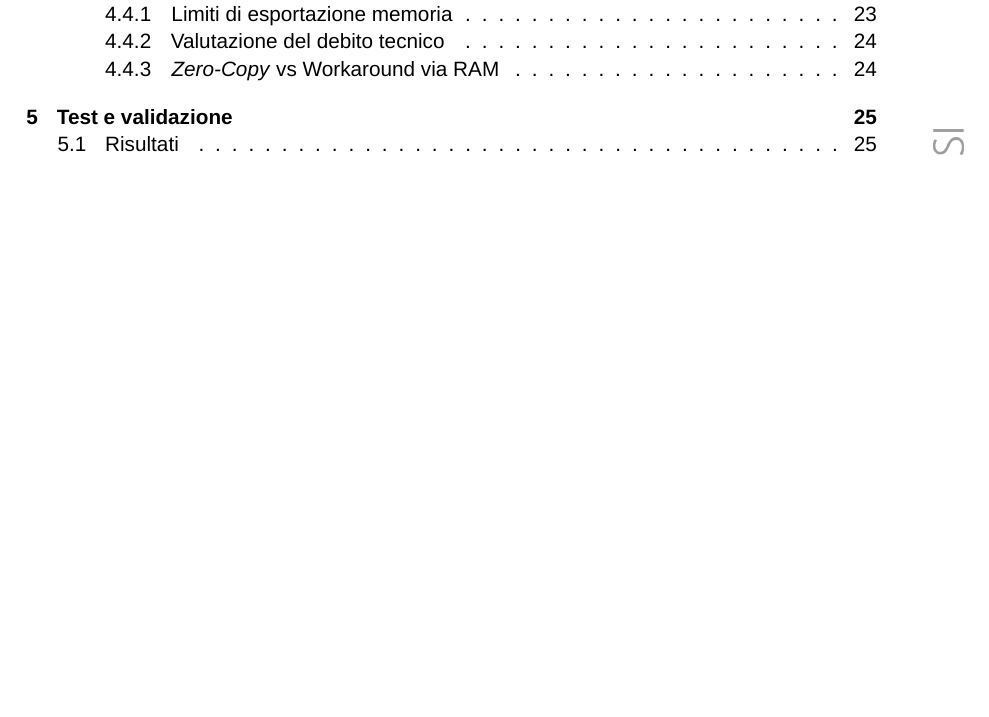
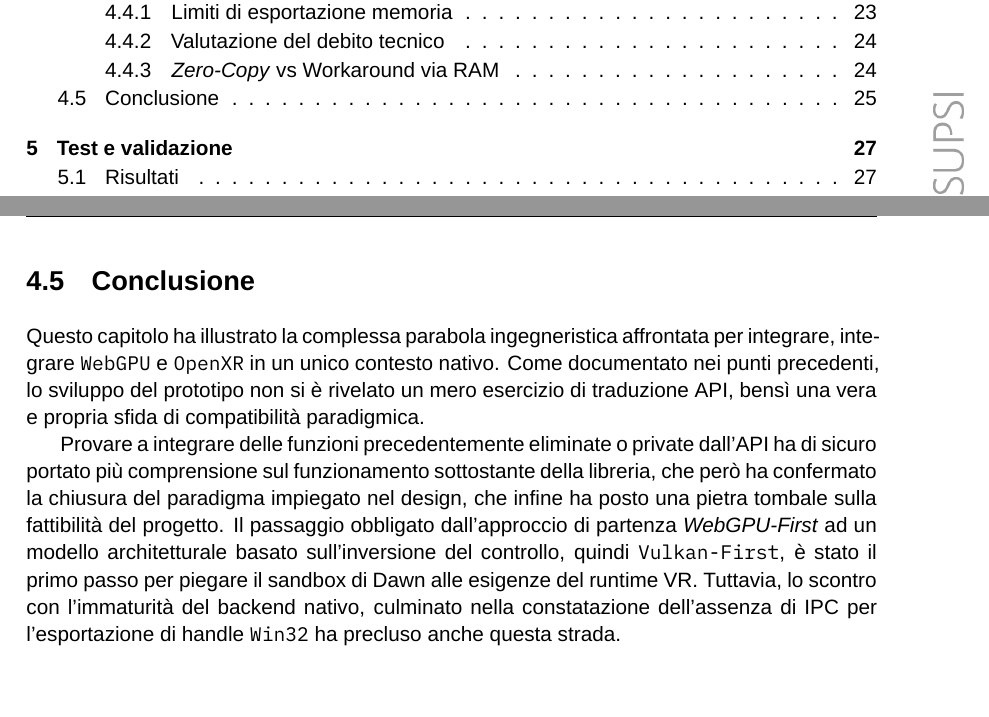
Before and after one commit to lucamazzza/wgpu_vr, a LaTeX document (docs/docs.tex): part of page 5 of 46 before the commit and two parts of pages 5 and 39 of 48 after it, the two joined at a grey line, cut so that both start at the same text, the shorter picture padded with empty space. Compiled offline with XeLaTeX; a missing font is replaced by an installed copy or a similar font.

Commit message:
docs: validation

```diff
--- a/docs/docs.tex
+++ b/docs/docs.tex
@@ -1177,6 +1177,24 @@ della testa dell'utente e l'aggiornamento dell'immagine nel visore.
 Nella Realtà Virtuale moderna, questa latenza deve essere categoricamente minimizzata per prevenire il rischio di
 motion sickness.
 
+\newpage
+
+\section{Conclusione}
+
+Questo capitolo ha illustrato la complessa parabola ingegneristica affrontata per integrare, integrare \texttt{WebGPU} e
+\texttt{OpenXR} in un unico contesto nativo. Come documentato nei punti precedenti, lo sviluppo del prototipo non si è
+rivelato un mero esercizio di traduzione API, bensì una vera e propria sfida di compatibilità paradigmica.
+
+Provare a integrare delle funzioni precedentemente eliminate o private dall'API ha di sicuro portato più comprensione
+sul funzionamento sottostante della libreria, che però ha confermato la chiusura del paradigma impiegato nel design,
+che infine ha posto una pietra tombale sulla fattibilità del progetto.
+Il passaggio obbligato dall'approccio di partenza \textit{WebGPU-First} ad un modello architetturale basato
+sull'inversione del controllo, quindi \texttt{Vulkan-First}, è stato il primo passo per piegare il sandbox di Dawn alle
+esigenze del runtime VR. Tuttavia, lo scontro con l'immaturità del backend nativo, culminato nella constatazione
+dell'assenza di IPC per l'esportazione di handle \texttt{Win32} ha precluso anche questa strada.
+
+\blankpage
+
 \chapter{Test e validazione}
 
 \section{Risultati}
```
Also changed, not shown: docs/docs.pdf.
